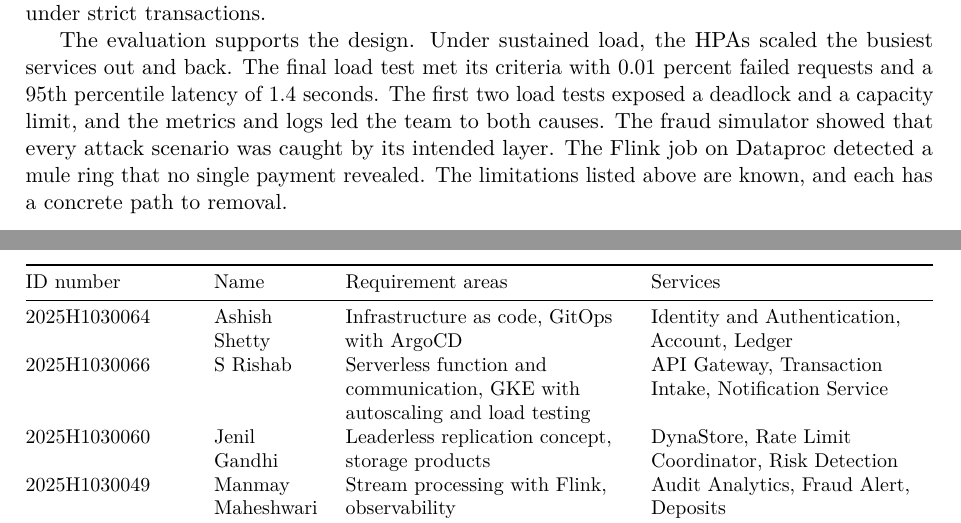
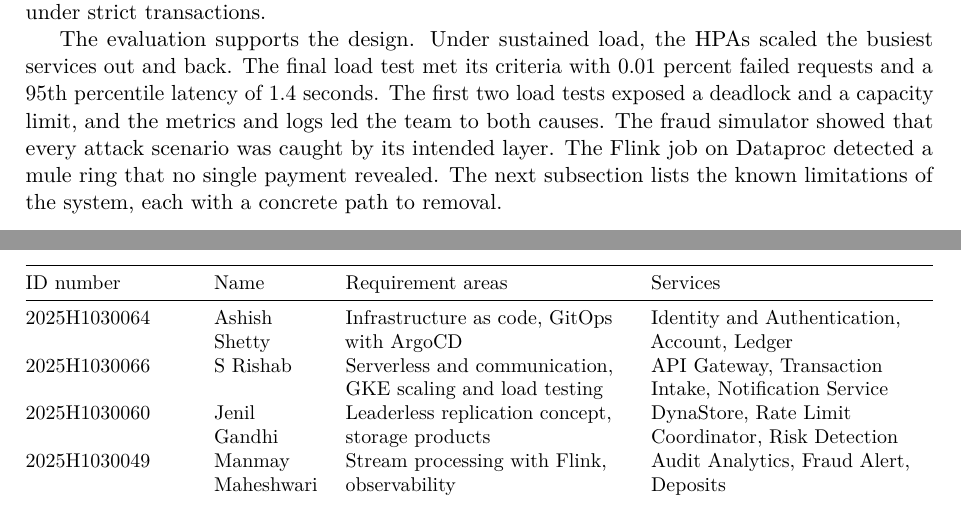
Before and after one commit to MSRishab007/unbeatable-bank, a LaTeX document (docs/report/main.tex): two parts of pages 42 and 43 of 43 before the commit and two parts of pages 42 and 44 of 44 after it, joined at a grey line, cut so that both start at the same text. Compiled offline with pdfLaTeX.

Commit message:
Fix Report Page Breaks

```diff
--- a/docs/report/main.tex
+++ b/docs/report/main.tex
@@ -1074,5 +1076,11 @@ Traefik behind one Google load balancer & GKE Ingress with a Google HTTP load ba
 \section{Conclusion and Future Work}
 \label{sec:conclusion}
+
+\subsection{Conclusion}
+
+This document presented the design of \project{}, a banking platform that admits transactions and monitors them for fraud on Google Cloud. Twelve microservices on GKE divide the work of the bank. They communicate through REST, gRPC, Kafka and Pub/Sub, and a serverless function delivers notifications. Terraform creates every cloud resource, and ArgoCD deploys every workload from Git. A payment passes five layers of defence, which are rate limiting, identity controls, real-time risk scoring, stream pattern detection and case management. DynaStore, a Dynamo-style store built for this project, keeps the counters and features of these layers available through node failures. The money itself stays in PostgreSQL under strict transactions.
+
+The evaluation supports the design. Under sustained load, the HPAs scaled the busiest services out and back. The final load test met its criteria with 0.01 percent failed requests and a 95th percentile latency of 1.4 seconds. The first two load tests exposed a deadlock and a capacity limit, and the metrics and logs led the team to both causes. The fraud simulator showed that every attack scenario was caught by its intended layer. The Flink job on Dataproc detected a mule ring that no single payment revealed. The next subsection lists the known limitations of the system, each with a concrete path to removal.
 
 \subsection{Limitations and Future Work}
 \label{sec:limitations}
@@ -1097,12 +1105,7 @@ Uploaded KYC files are checked for type and size but not for malware. & Scan eac
 \end{tabularx}
 \end{table}
 
-\subsection{Conclusion}
-
-This document presented the design of \project{}, a banking platform that admits transactions and monitors them for fraud on Google Cloud. Twelve microservices on GKE divide the work of the bank. They communicate through REST, gRPC, Kafka and Pub/Sub, and a serverless function delivers notifications. Terraform creates every cloud resource, and ArgoCD deploys every workload from Git. A payment passes five layers of defence, which are rate limiting, identity controls, real-time risk scoring, stream pattern detection and case management. DynaStore, a Dynamo-style store built for this project, keeps the counters and features of these layers available through node failures. The money itself stays in PostgreSQL under strict transactions.
-
-The evaluation supports the design. Under sustained load, the HPAs scaled the busiest services out and back. The final load test met its criteria with 0.01 percent failed requests and a 95th percentile latency of 1.4 seconds. The first two load tests exposed a deadlock and a capacity limit, and the metrics and logs led the team to both causes. The fraud simulator showed that every attack scenario was caught by its intended layer. The Flink job on Dataproc detected a mule ring that no single payment revealed. The limitations listed above are known, and each has a concrete path to removal.
-
+\clearpage
 % =====================================================================  references
 \begin{thebibliography}{9}
 \bibitem{dynamo} G. DeCandia, D. Hastorun, M. Jampani, et al. Dynamo: Amazon's highly available key-value store. In \emph{Proceedings of the 21st ACM Symposium on Operating Systems Principles}, 2007.
@@ -1170,7 +1173,7 @@ Each member owns two of the requirement areas and three services. \Cref{tab:task
 ID number & Name & Requirement areas & Services \\
 \midrule
 2025H1030064 & Ashish Shetty & Infrastructure as code, GitOps with ArgoCD & Identity and Authentication, Account, Ledger \\
-2025H1030066  & S Rishab  & Serverless function and communication, GKE with autoscaling and load testing & API Gateway, Transaction Intake, Notification Service \\
+2025H1030066  & S Rishab  & Serverless and communication, GKE scaling and load testing & API Gateway, Transaction Intake, Notification Service \\
 2025H1030060  & Jenil Gandhi & Leaderless replication concept, storage products & DynaStore, Rate Limit Coordinator, Risk Detection \\
 2025H1030049  & Manmay Maheshwari & Stream processing with Flink, observability & Audit Analytics, Fraud Alert, Deposits \\
 \bottomrule
```
Also changed, not shown: docs/report/main.pdf, docs/report/main.tex (2 more changed lines).
